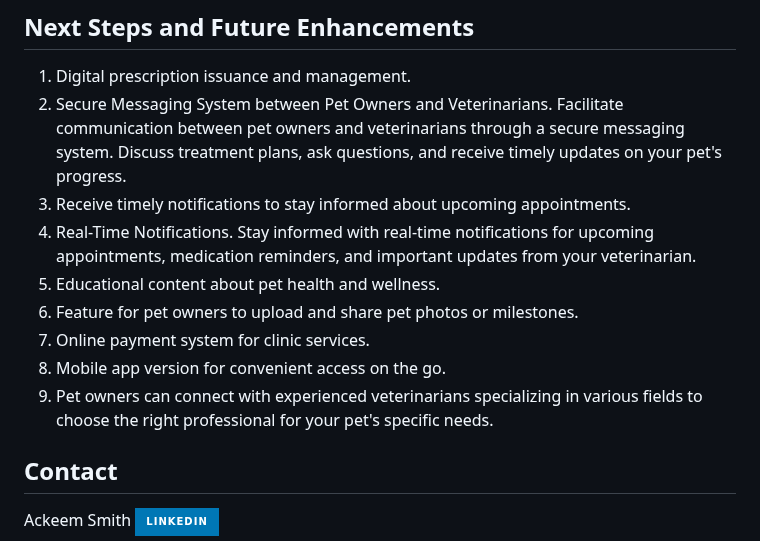
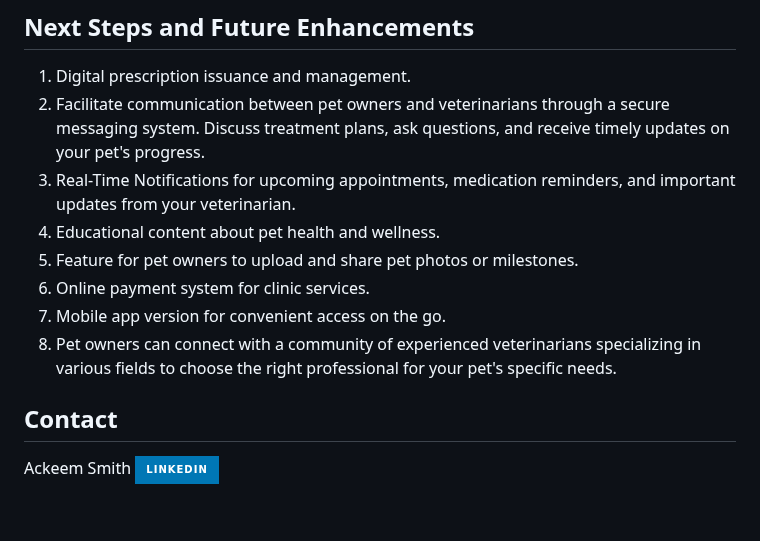
Before and after one commit to smackeem/Animal_Kingdom_Project_2, a Markdown page: README.MD, the part around the change. GitHub-like rendering; badges without logos; blank space fills up the shorter version.

```diff
--- a/README.MD
+++ b/README.MD
@@ -77,14 +77,13 @@ https://tinyurl.com/5cy6dvvc
 
 ## Next Steps and Future Enhancements
 1. Digital prescription issuance and management.
-2. Secure Messaging System between Pet Owners and Veterinarians. Facilitate communication between pet owners and veterinarians through a secure messaging system. Discuss treatment plans, ask questions, and receive timely updates on your pet's progress.
-3. Receive timely notifications to stay informed about upcoming appointments.
-4.  Real-Time Notifications. Stay informed with real-time notifications for upcoming appointments, medication reminders, and important updates from your veterinarian.
-5. Educational content about pet health and wellness.
-6. Feature for pet owners to upload and share pet photos or milestones.
-7. Online payment system for clinic services.
-8. Mobile app version for convenient access on the go.
-9. Pet owners can connect with experienced veterinarians specializing in various fields to choose the right professional for your pet's specific needs.
+2. Facilitate communication between pet owners and veterinarians through a secure messaging system. Discuss treatment plans, ask questions, and receive timely updates on your pet's progress.
+3. Real-Time Notifications for upcoming appointments, medication reminders, and important updates from your veterinarian.
+4. Educational content about pet health and wellness.
+5. Feature for pet owners to upload and share pet photos or milestones.
+6. Online payment system for clinic services.
+7. Mobile app version for convenient access on the go.
+8. Pet owners can connect with a community of experienced veterinarians specializing in various fields to choose the right professional for your pet's specific needs.
 
 ## Contact
 Ackeem Smith </br>
```
